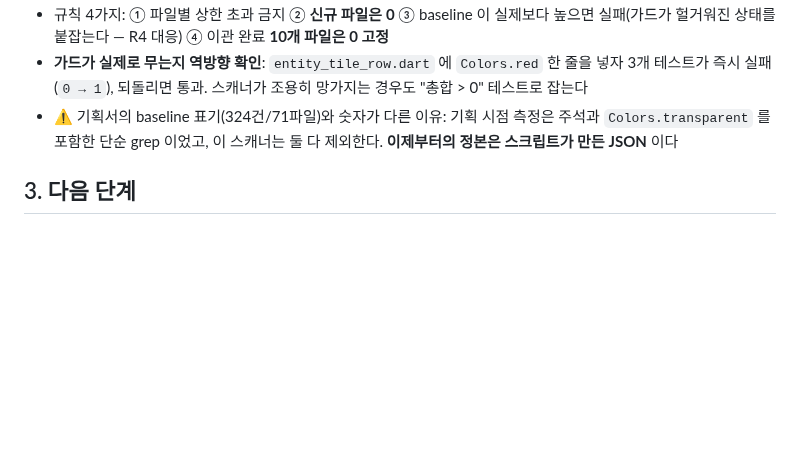
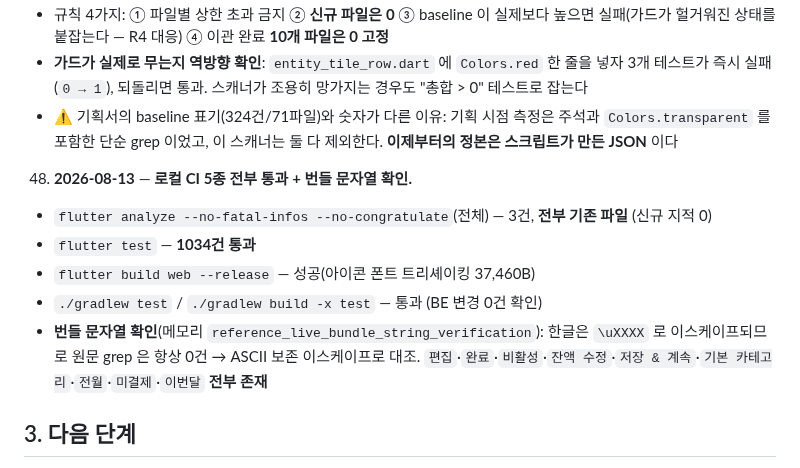
Before and after one commit to AIVA-SaaS/budget-book, a Markdown page: docs/PROGRESS.md, the part around one of its changes. Drawn GitHub-style; blank space fills up the shorter version.

Commit message:
docs(progress): 자산 탭 회차 로컬 CI 5종 통과 + 번들 문자열 확인 기록
Co-Authored-By: Claude Opus 5 (1M context) <noreply@anthropic.com>

```diff
--- a/docs/PROGRESS.md
+++ b/docs/PROGRESS.md
@@ -848,6 +849,17 @@
      `Colors.transparent` 를 포함한 단순 grep 이었고, 이 스캐너는 둘 다 제외한다.
      **이제부터의 정본은 스크립트가 만든 JSON** 이다
 
+48. **2026-08-13** — **로컬 CI 5종 전부 통과 + 번들 문자열 확인.**
+   - `flutter analyze --no-fatal-infos --no-congratulate`(전체) — 3건, **전부 기존 파일**
+     (신규 지적 0)
+   - `flutter test` — **1034건 통과**
+   - `flutter build web --release` — 성공(아이콘 폰트 트리셰이킹 37,460B)
+   - `./gradlew test` / `./gradlew build -x test` — 통과 (BE 변경 0건 확인)
+   - **번들 문자열 확인**(메모리 `reference_live_bundle_string_verification`): 한글은
+     `\uXXXX` 로 이스케이프되므로 원문 grep 은 항상 0건 → ASCII 보존 이스케이프로 대조.
+     `편집`·`완료`·`비활성`·`잔액 수정`·`저장 & 계속`·`기본 카테고리`·`전월`·`미결제`·`이번달`
+     **전부 존재**
+
 ## 3. 다음 단계
 
 <!-- HNS:NEXT -->
```
Also changed, not shown: other parts of docs/PROGRESS.md (+2 -1 lines).
